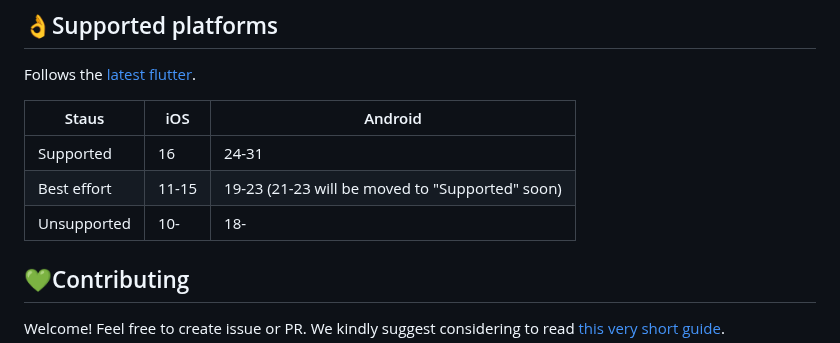
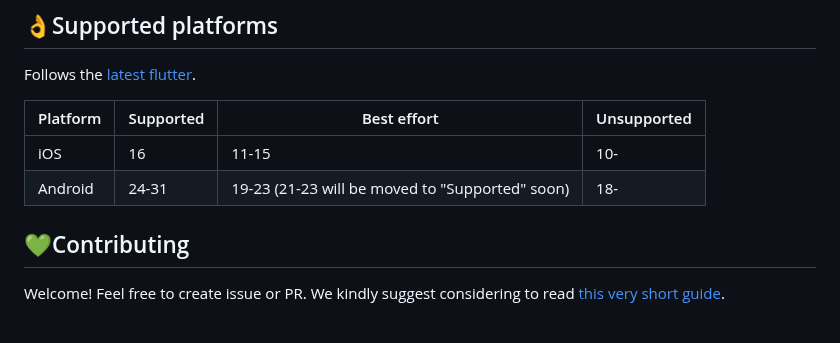
Before and after one commit to natsuk4ze/gal, a Markdown page: README.md, the part around the change. GitHub-like rendering.

```diff
--- a/README.md
+++ b/README.md
@@ -151,11 +151,10 @@ class App extends StatelessWidget {
 ## 👌Supported platforms
 Follows the [latest flutter](https://docs.flutter.dev/reference/supported-platforms).
 
-| Staus | iOS | Android |
-| ----- | --- | ------- |
-| Supported | 16 | 24-31 |
-| Best effort | 11-15 | 19-23 (21-23 will be moved to "Supported" soon)|
-| Unsupported | 10- | 18- |
+| Platform | Supported | Best effort | Unsupported |
+| ----- | --- | ------- | ------- |
+| iOS | 16 | 11-15 | 10- |
+| Android | 24-31 | 19-23 (21-23 will be moved to "Supported" soon) | 18-
 
 ## 💚Contributing
 
```
